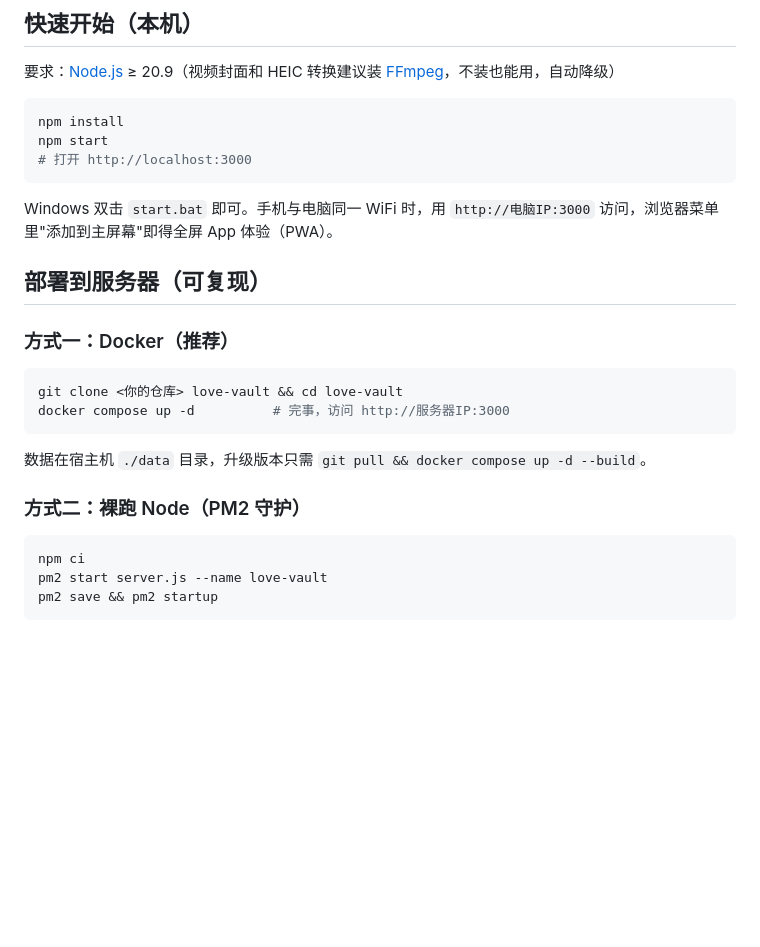
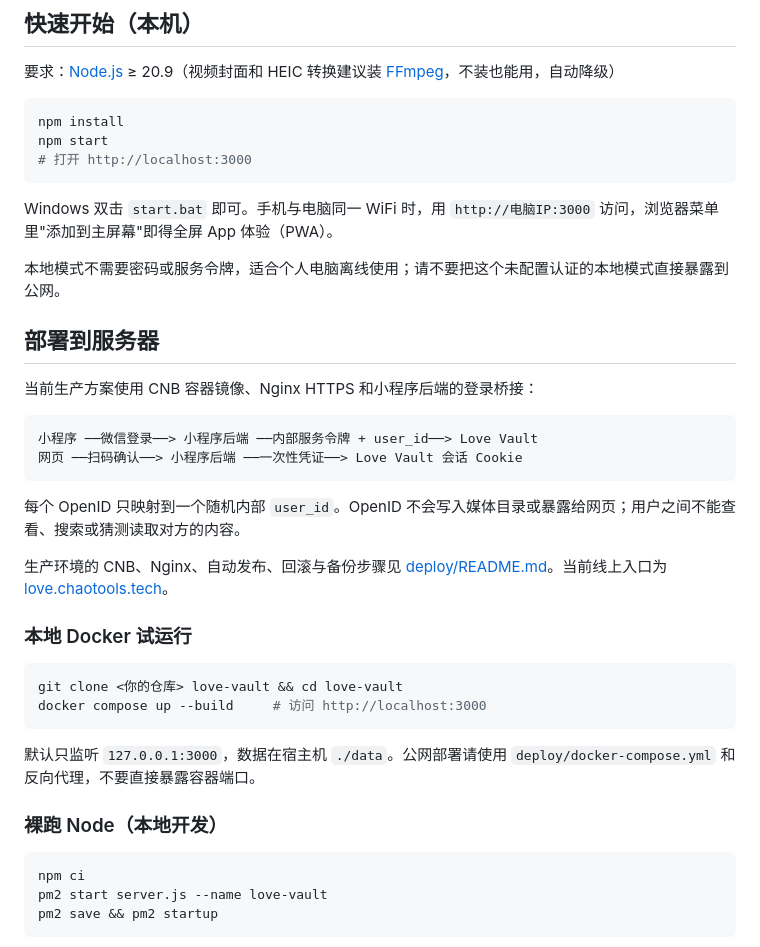
Before and after one commit to chaotools/love-vault, a Markdown page: README.md, the part around one of its changes. GitHub-like rendering; blank space fills up the shorter version.

````diff
--- a/README.md
+++ b/README.md
@@ -29,18 +34,31 @@ npm start
 
 Windows 双击 `start.bat` 即可。手机与电脑同一 WiFi 时，用 `http://电脑IP:3000` 访问，浏览器菜单里"添加到主屏幕"即得全屏 App 体验（PWA）。
 
-## 部署到服务器（可复现）
+本地模式不需要密码或服务令牌，适合个人电脑离线使用；请不要把这个未配置认证的本地模式直接暴露到公网。
 
-### 方式一：Docker（推荐）
+## 部署到服务器
+
+当前生产方案使用 CNB 容器镜像、Nginx HTTPS 和小程序后端的登录桥接：
+
+```text
+小程序 ──微信登录──> 小程序后端 ──内部服务令牌 + user_id──> Love Vault
+网页 ──扫码确认──> 小程序后端 ──一次性凭证──> Love Vault 会话 Cookie
+```
+
+每个 OpenID 只映射到一个随机内部 `user_id`。OpenID 不会写入媒体目录或暴露给网页；用户之间不能查看、搜索或猜测读取对方的内容。
+
+生产环境的 CNB、Nginx、自动发布、回滚与备份步骤见 [deploy/README.md](deploy/README.md)。当前线上入口为 [love.chaotools.tech](https://love.chaotools.tech)。
+
+### 本地 Docker 试运行
 
 ```bash
 git clone <你的仓库> love-vault && cd love-vault
-docker compose up -d          # 完事，访问 http://服务器IP:3000
+docker compose up --build     # 访问 http://localhost:3000
 ```
 
-数据在宿主机 `./data` 目录，升级版本只需 `git pull && docker compose up -d --build`。
+默认只监听 `127.0.0.1:3000`，数据在宿主机 `./data`。公网部署请使用 `deploy/docker-compose.yml` 和反向代理，不要直接暴露容器端口。
 
-### 方式二：裸跑 Node（PM2 守护）
+### 裸跑 Node（本地开发）
 
 ```bash
 npm ci
````
Also changed, not shown: other parts of README.md (+24 -21 lines).
